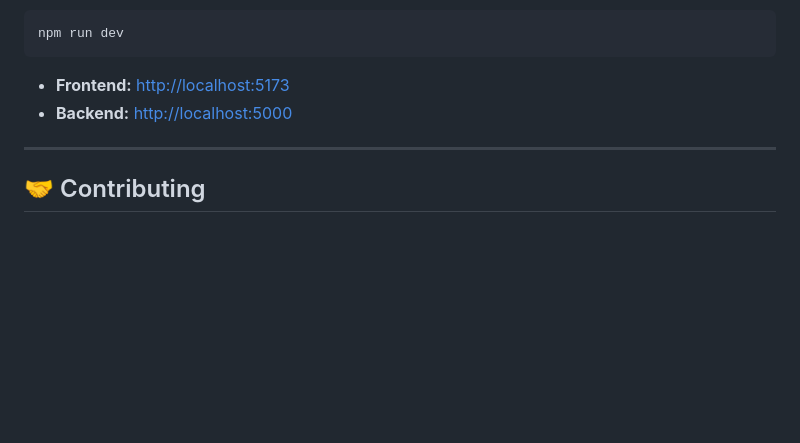
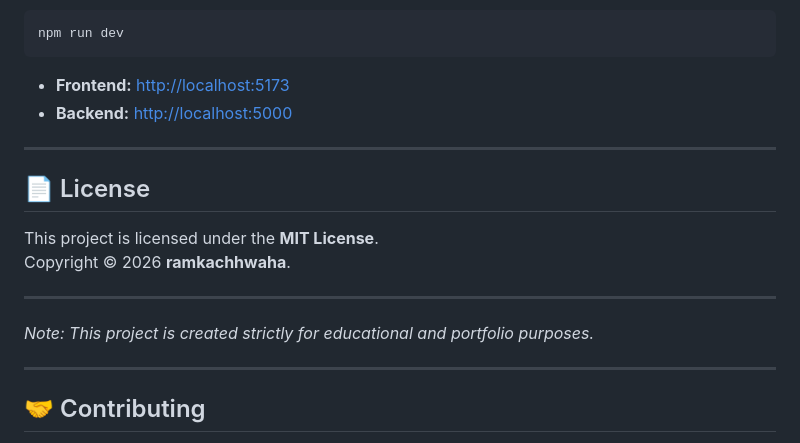
Before and after one commit to ramkachhwaha/modern-mern-auth-portal, a Markdown page: README.md, the part around the change. Rendered like a GitHub page; blank space fills up the shorter version.

Commit message:
Add license information to README
Add license section to README with MIT License details.

```diff
--- a/README.md
+++ b/README.md
@@ -123,6 +123,17 @@ npm run dev
 
 ---
 
+## 📄 License
+
+This project is licensed under the **MIT License**.
+Copyright © 2026 **ramkachhwaha**.
+
+---
+
+*Note: This project is created strictly for educational and portfolio purposes.*
+
+---
+
 ## 🤝 Contributing
 
 1. Fork the repo.
```
